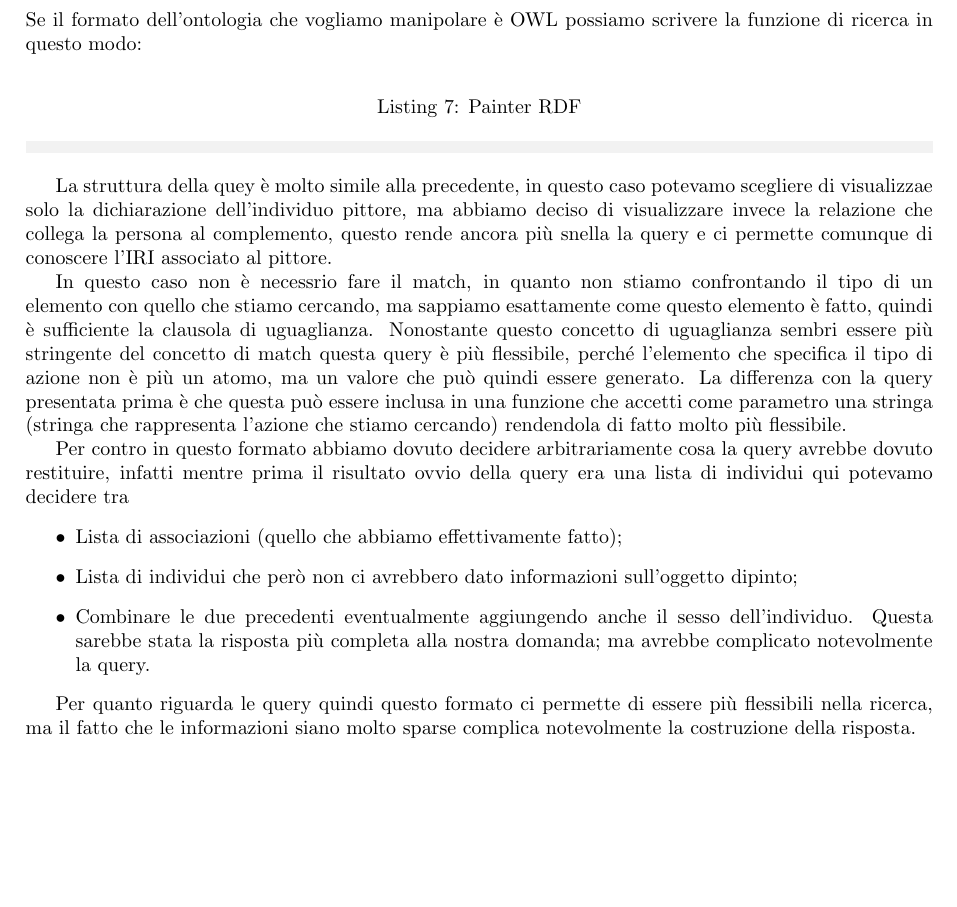
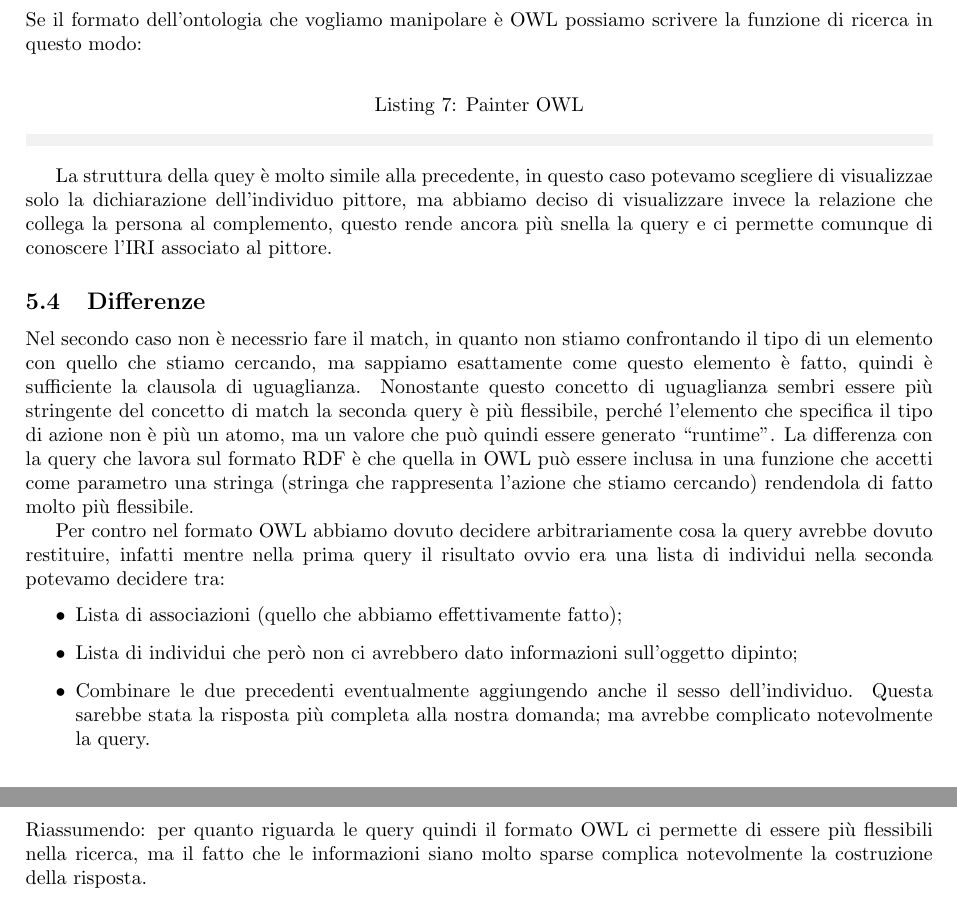
Before and after one commit to DavideCamino/Triple_to_Ontology, a LaTeX paper (Relazione/Relazione.tex, which reads Relazione/Section/searching.tex): part of page 5 of 6 before the commit and two parts of pages 5 and 6 of 6 after it, the two joined at a grey line, cut so that both start at the same text, the shorter picture padded with empty space. Compiled offline with pdfLaTeX.

Commit message:
aggiustamenti di grammatica e ristrutturazione frasi

```diff
--- a/Relazione/Section/searching.tex
+++ b/Relazione/Section/searching.tex
@@ -19,14 +19,13 @@
 		Se il formato dell'ontologia che vogliamo manipolare è OWL possiamo scrivere la funzione di ricerca in questo modo:
-		\addCode{Painter RDF}{lst:query_owl}{ocaml}{Code/query_owl.cd}
+		\addCode{Painter OWL}{lst:query_owl}{ocaml}{Code/query_owl.cd}
 		La struttura della quey è molto simile alla precedente, in questo caso potevamo scegliere di visualizzae solo la dichiarazione dell'individuo pittore, ma abbiamo deciso di visualizzare invece la relazione che collega la persona al complemento, questo rende ancora più snella la query e ci permette comunque di conoscere l'IRI associato al pittore.
+	\subsection{Differenze}
+		Nel secondo caso non è necessrio fare il match, in quanto non stiamo confrontando il tipo di un elemento con quello che stiamo cercando, ma sappiamo esattamente come questo elemento è fatto, quindi è sufficiente la clausola di uguaglianza. Nonostante questo concetto di uguaglianza sembri essere più stringente del concetto di match la seconda query è più flessibile, perché l'elemento che specifica il tipo di azione non è più un atomo, ma un valore che può quindi essere generato \say{runtime}. La differenza con la query che lavora sul formato RDF è che quella in OWL può essere inclusa in una funzione che accetti come parametro una stringa (stringa che rappresenta l'azione che stiamo cercando) rendendola di fatto molto più flessibile.
 
-		In questo caso non è necessrio fare il match, in quanto non stiamo confrontando il tipo di un elemento con quello che stiamo cercando, ma sappiamo esattamente come questo elemento è fatto, quindi è sufficiente la clausola di uguaglianza. Nonostante questo concetto di uguaglianza sembri essere più stringente del concetto di match questa query è più flessibile, perché l'elemento che specifica il tipo di azione non è più un atomo, ma un valore che può quindi essere generato. La differenza con la query presentata prima è che questa può essere inclusa in una funzione che accetti come parametro una stringa (stringa che rappresenta l'azione che stiamo cercando) rendendola di fatto molto più flessibile.
-
-		Per contro in questo formato abbiamo dovuto decidere arbitrariamente cosa la query avrebbe dovuto restituire, infatti mentre prima il risultato ovvio della query era una lista di individui qui potevamo decidere tra
+		Per contro nel formato OWL abbiamo dovuto decidere arbitrariamente cosa la query avrebbe dovuto restituire, infatti mentre nella prima query il risultato ovvio era una lista di individui nella seconda potevamo decidere tra:
 		\begin{itemize}
 			\item Lista di associazioni (quello che abbiamo effettivamente fatto);
 			\item Lista di individui che però non ci avrebbero dato informazioni sull'oggetto dipinto;
 			\item Combinare le due precedenti eventualmente aggiungendo anche il sesso dell'individuo. Questa sarebbe stata la risposta più completa alla nostra domanda; ma avrebbe complicato notevolmente la query.
 		\end{itemize}
-
-		Per quanto riguarda le query quindi questo formato ci permette di essere più flessibili  nella ricerca, ma il fatto che le informazioni siano molto sparse complica notevolmente la costruzione della risposta.
+		Riassumendo: per quanto riguarda le query quindi il formato OWL ci permette di essere più flessibili  nella ricerca, ma il fatto che le informazioni siano molto sparse complica notevolmente la costruzione della risposta.
```
Also changed, not shown: Relazione/Relazione.pdf, Relazione/Section/searching.tex (2 more changed lines).
